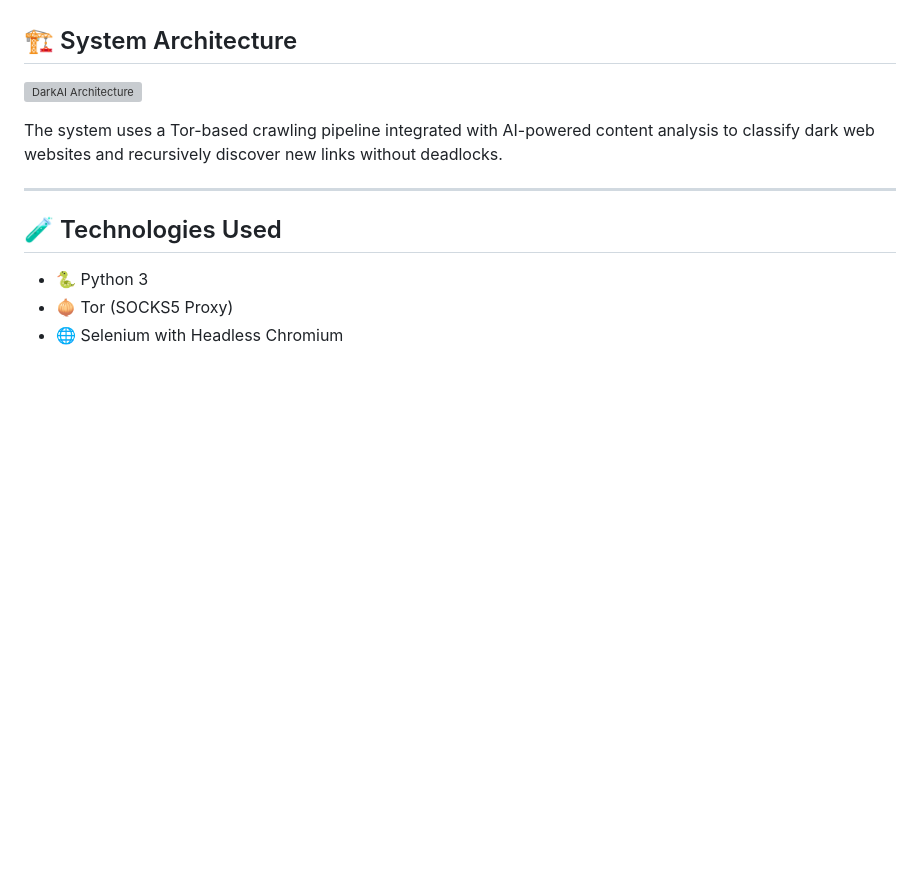
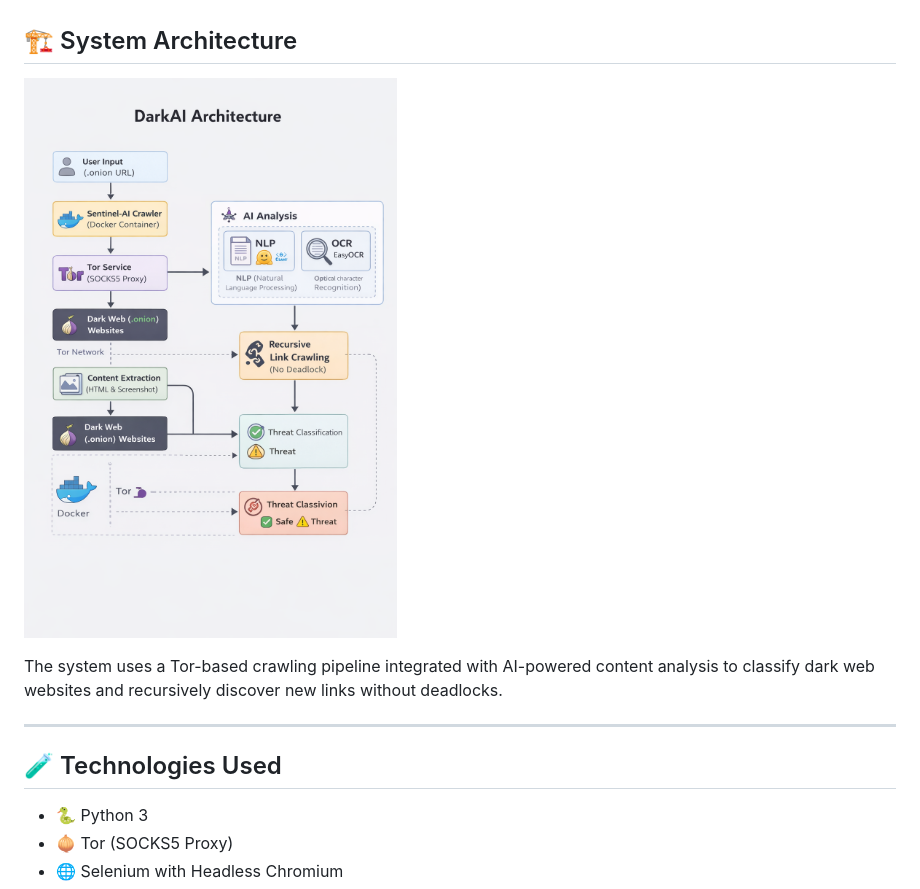
Before and after one commit to Diabos/DarkAI, a Markdown page: README.md, the part around the change. Rendered like a GitHub page; blank space fills up the shorter version; grey boxes are pictures that could not be loaded.

```diff
--- a/README.md
+++ b/README.md
@@ -44,7 +44,7 @@ DarkAI runs as a **long-running crawler service**.
 
 ## 🏗️ System Architecture
 
-![DarkAI Architecture](docs/architecture.png)
+![DarkAI Architecture](doc/architecture.png)
 
 The system uses a Tor-based crawling pipeline integrated with AI-powered
 content analysis to classify dark web websites and recursively discover
```
